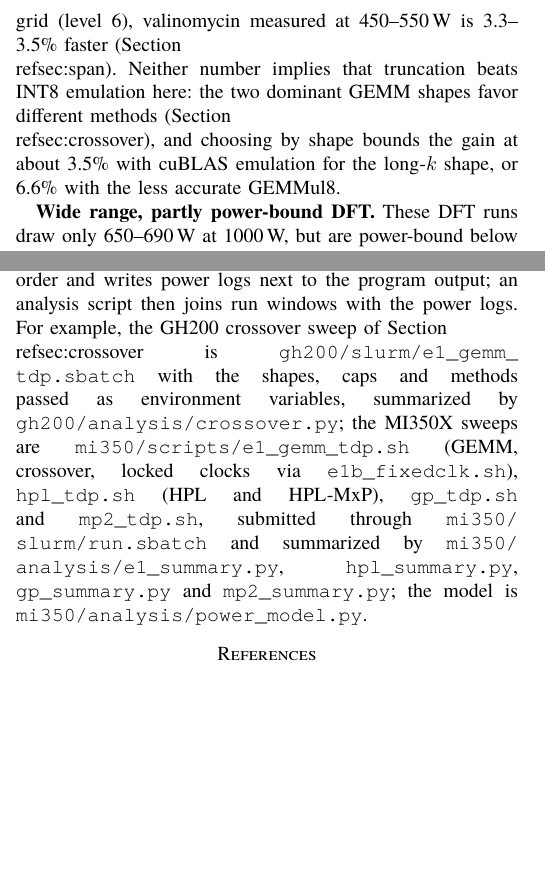
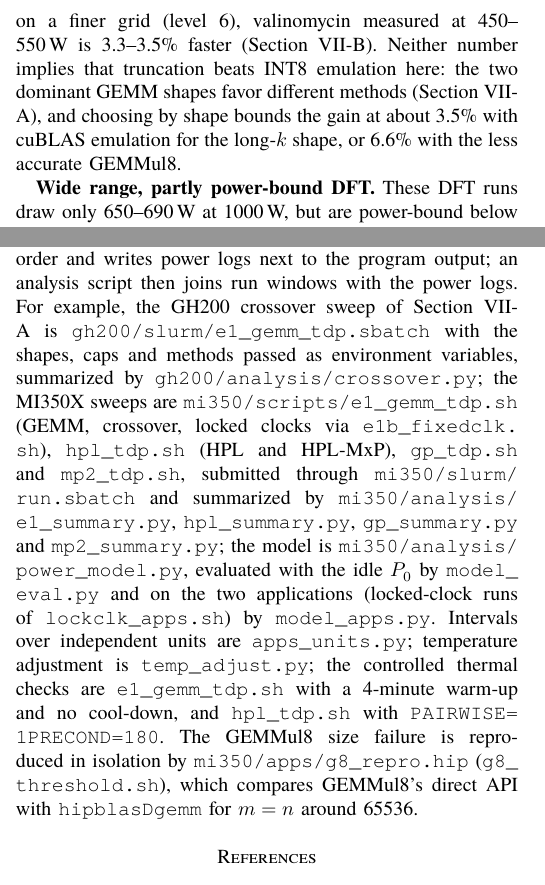
Before and after one commit to Koyingtw/mantissa-optimize, a LaTeX paper (paper/supplement.tex): two parts of the columns of pages 1 and 5 of 6, joined at a grey line, cut so that both start at the same text, the shorter picture padded with empty space. Compiled offline with XeLaTeX; a missing font is replaced by an installed copy or a similar font.

Commit message:
Supplement: fix broken cross-references to the paper; artifact description lists model validation, unit intervals, thermal controls and the GEMMul8 reproducer
Co-Authored-By: Claude Opus 5.5 <noreply@anthropic.com>
Claude-Session: https://claude.ai/code/session_016pHscGS6pk6uYxfdWPYkNT

```diff
--- a/paper/supplement.tex
+++ b/paper/supplement.tex
@@ -69,8 +69,8 @@ computed intermediates (36--50\pct) and integrals. With 32--36 bits needed and F
 5.1--6.5\pct{} faster at 500--800\W, truncation alone is bounded at about $32\pct\times5$--$6.5\pct\approx1.6$--2.1\pct{}
 end to end (3.9\pct{} at 400\W). This estimate assumes the default grid and GEMM time proportional to flops at
 1000\W{} speed; on a finer grid (level 6), valinomycin measured at 450--550\W{} is 3.3--3.5\pct{} faster
-(Section~\\ref{sec:span}). Neither number implies that truncation beats INT8 emulation here: the two
-dominant GEMM shapes favor different methods (Section~\\ref{sec:crossover}), and choosing by shape bounds the gain at
+(Section~VII-B). Neither number implies that truncation beats INT8 emulation here: the two
+dominant GEMM shapes favor different methods (Section~VII-A), and choosing by shape bounds the gain at
 about 3.5\pct{} with cuBLAS emulation for the long-$k$ shape, or 6.6\pct{} with the less accurate GEMMul8.
 
 \textbf{Wide range, partly power-bound DFT.} These DFT runs draw only 650--690\W{} at 1000\W, but are power-bound
@@ -407,12 +408,18 @@ and result files there.
 \textbf{Reproduction.} Each experiment is one job that sets caps only on its own nodes, waits for the GPUs to cool
 before each run, interleaves variants in ABBA (or pairwise ABBA) order and writes power logs next to the program output;
 an analysis script then joins run windows with the power logs. For example, the GH200 crossover sweep of
-Section~\\ref{sec:crossover} is \path{gh200/slurm/e1_gemm_tdp.sbatch} with the shapes, caps and methods passed as
+Section~VII-A is \path{gh200/slurm/e1_gemm_tdp.sbatch} with the shapes, caps and methods passed as
 environment variables, summarized by \path{gh200/analysis/crossover.py}; the MI350X sweeps are
 \path{mi350/scripts/e1_gemm_tdp.sh} (GEMM, crossover, locked clocks via \path{e1b_fixedclk.sh}),
 \path{hpl_tdp.sh} (HPL and HPL-MxP), \path{gp_tdp.sh} and \path{mp2_tdp.sh}, submitted through
 \path{mi350/slurm/run.sbatch} and summarized by \path{mi350/analysis/e1_summary.py}, \path{hpl_summary.py},
-\path{gp_summary.py} and \path{mp2_summary.py}; the model is \path{mi350/analysis/power_model.py}.
+\path{gp_summary.py} and \path{mp2_summary.py}; the model is \path{mi350/analysis/power_model.py}, evaluated with the
+idle $P_0$ by \path{model_eval.py} and on the two applications (locked-clock runs of \path{lockclk_apps.sh}) by
+\path{model_apps.py}. Intervals over independent units are \path{apps_units.py}; temperature adjustment is
+\path{temp_adjust.py}; the controlled thermal checks are \path{e1_gemm_tdp.sh} with a 4-minute warm-up and no cool-down,
+and \path{hpl_tdp.sh} with \path{PAIRWISE=1 PRECOND=180}. The GEMMul8 size failure is reproduced in isolation by
+\path{mi350/apps/g8_repro.hip} (\path{g8_threshold.sh}), which compares GEMMul8's direct API with \path{hipblasDgemm}
+for $m=n$ around 65536.
 
 
 \bibliographystyle{IEEEtran}
```
Also changed, not shown: paper/supplement.pdf, paper/supplement.tex (5 more changed lines).
